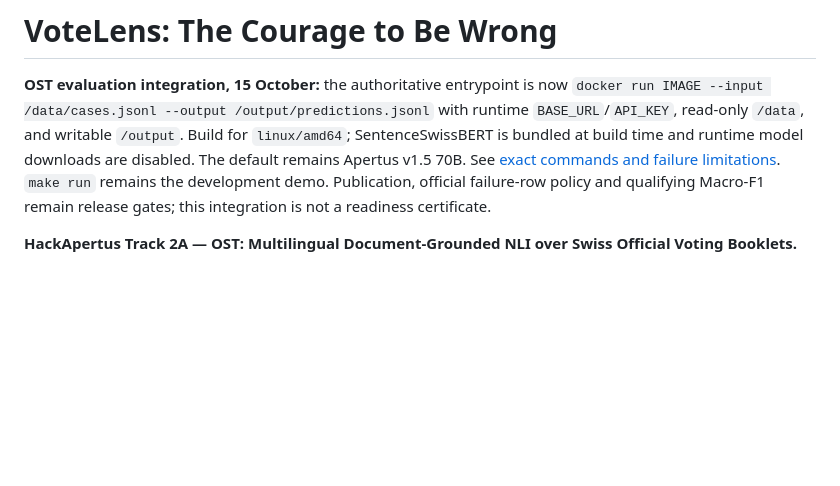
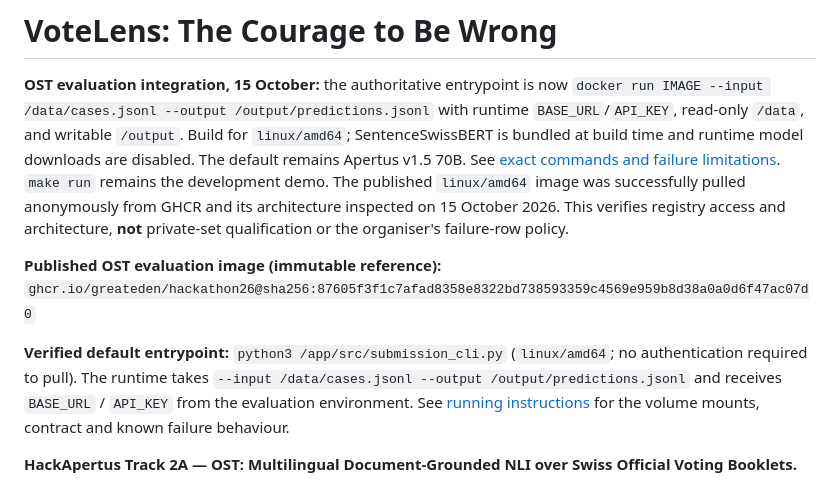
Before and after one commit to greateden/Hackathon26, a Markdown page: track_2a/README.md, the part around the change. Drawn GitHub-style; blank space fills up the shorter version.

Commit message:
Document published OST image and untrack local VS Code settings

```diff
--- a/track_2a/README.md
+++ b/track_2a/README.md
@@ -6,8 +6,19 @@ with runtime `BASE_URL`/`API_KEY`, read-only `/data`, and writable `/output`.
 Build for `linux/amd64`; SentenceSwissBERT is bundled at build time and runtime
 model downloads are disabled. The default remains Apertus v1.5 70B.
 See [exact commands and failure limitations](docs/RUNNING.md#authoritative-ost-evaluation-entrypoint-15-october-integration).
-`make run` remains the development demo. Publication, official failure-row policy
-and qualifying Macro-F1 remain release gates; this integration is not a readiness certificate.
+`make run` remains the development demo. The published `linux/amd64` image was
+successfully pulled anonymously from GHCR and its architecture inspected on
+15 October 2026. This verifies registry access and architecture, **not**
+private-set qualification or the organiser's failure-row policy.
+
+**Published OST evaluation image (immutable reference):**
+`ghcr.io/greateden/hackathon26@sha256:87605f3f1c7afad8358e8322bd738593359c4569e959b8d38a0a0d6f47ac07d0`
+
+**Verified default entrypoint:** `python3 /app/src/submission_cli.py`
+(`linux/amd64`; no authentication required to pull). The runtime takes
+`--input /data/cases.jsonl --output /output/predictions.jsonl` and receives
+`BASE_URL` / `API_KEY` from the evaluation environment. See [running instructions](docs/RUNNING.md)
+for the volume mounts, contract and known failure behaviour.
 
 
 **HackApertus Track 2A — OST: Multilingual Document-Grounded NLI over
```
